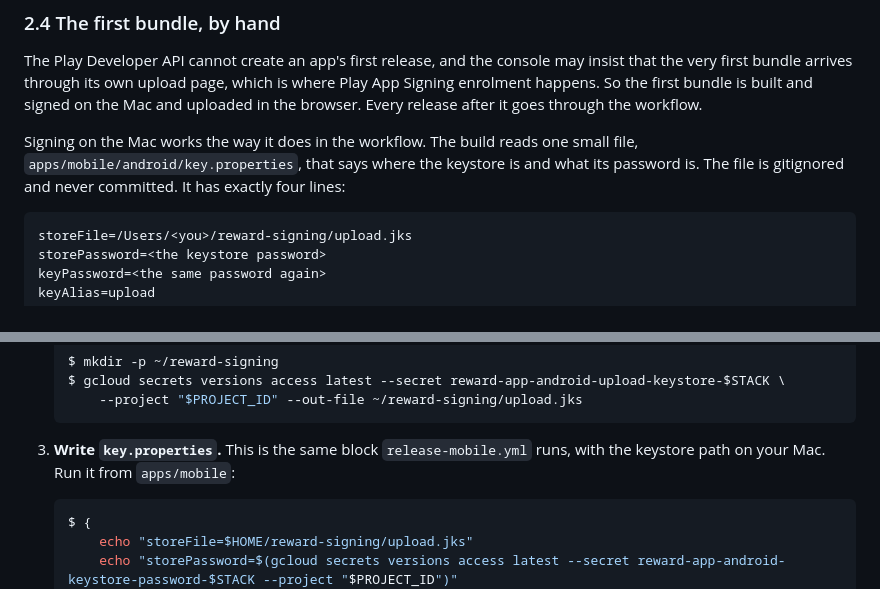
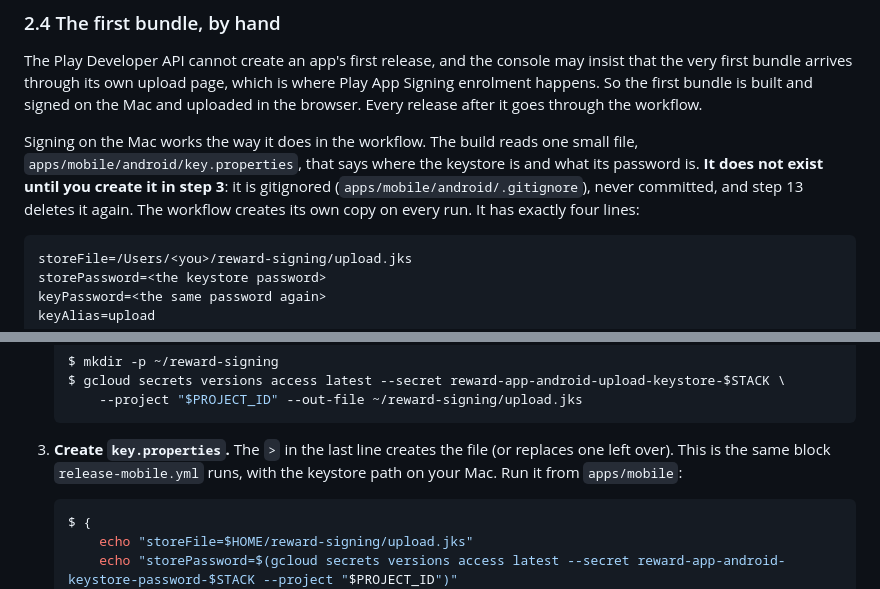
Before and after one commit to helpmebrands/reward-app, a Markdown page: docs/runbooks/08-mobile-setup.md, 2 parts joined by grey strips. Drawn GitHub-style.

Commit message:
docs(runbooks): say key.properties is created by step 3, not edited
Refs #245

Co-Authored-By: Claude Opus 5.5 (1M context) <noreply@anthropic.com>

````diff
--- a/docs/runbooks/08-mobile-setup.md
+++ b/docs/runbooks/08-mobile-setup.md
@@ -450,8 +450,10 @@ it goes through the workflow.
 
 Signing on the Mac works the way it does in the workflow. The build reads
 one small file, `apps/mobile/android/key.properties`, that says where the
-keystore is and what its password is. The file is gitignored and never
-committed. It has exactly four lines:
+keystore is and what its password is. **It does not exist until you create
+it in step 3**: it is gitignored (`apps/mobile/android/.gitignore`), never
+committed, and step 13 deletes it again. The workflow creates its own copy
+on every run. It has exactly four lines:
 
 ```properties
 storeFile=/Users/<you>/reward-signing/upload.jks
@@ -490,7 +492,8 @@ typed or shown, and they prove the stored secrets are right.
        --project "$PROJECT_ID" --out-file ~/reward-signing/upload.jks
    ```
 
-3. **Write `key.properties`.** This is the same block `release-mobile.yml`
+3. **Create `key.properties`.** The `>` in the last line creates the file
+   (or replaces one left over). This is the same block `release-mobile.yml`
    runs, with the keystore path on your Mac. Run it from `apps/mobile`:
 
    ```sh
````
